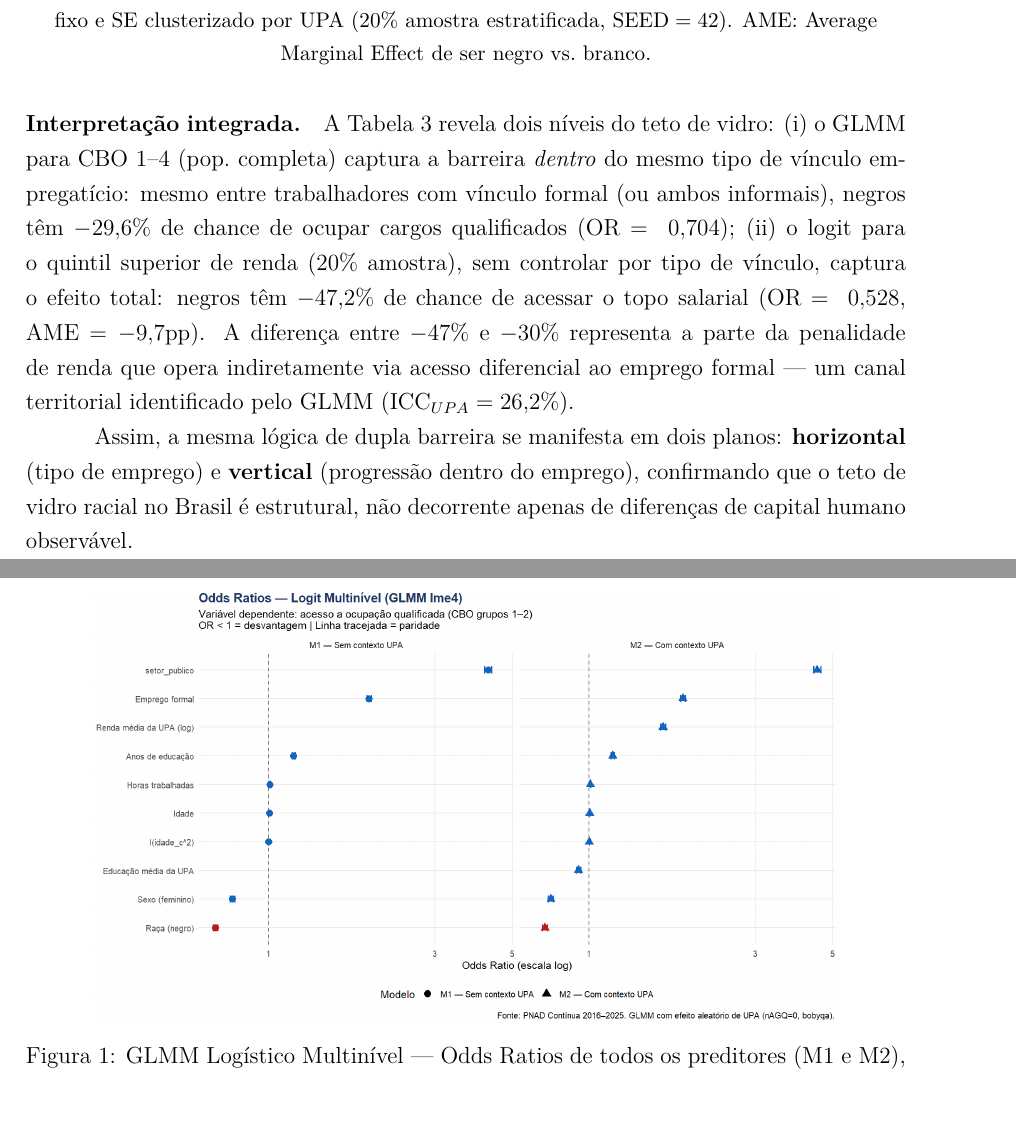
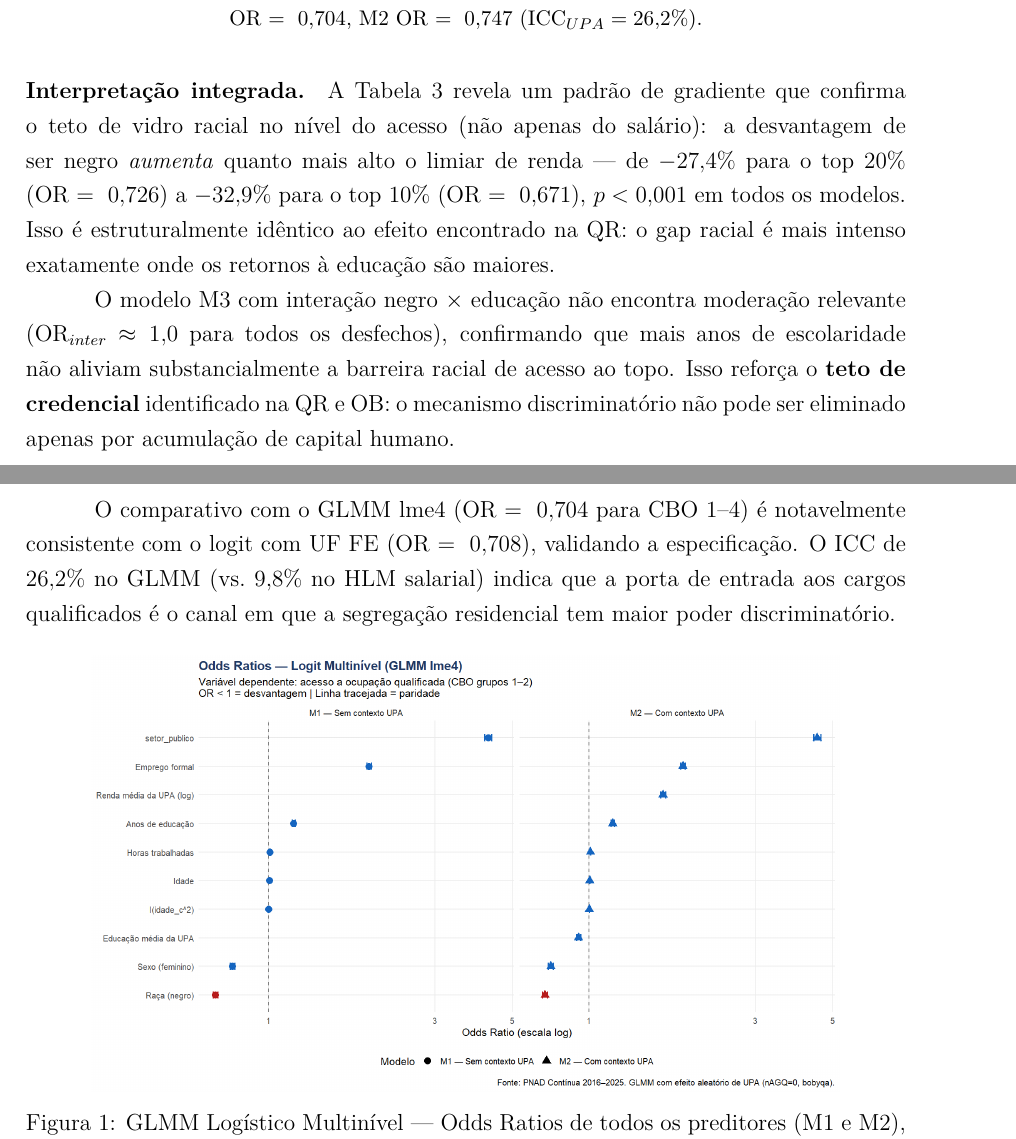
Before and after one commit to rickinrj-ux/ProjetoRacismoPNAD, a LaTeX thesis (relatorio_tcc.tex): two parts of pages 16 and 17 of 39, joined at a grey line, cut at the place of the change. Compiled offline with pdfLaTeX.

Commit message:
results: GLMM glass ceiling população completa — teto de vidro confirma gradiente
Resultados logit full pop (n=2.395.285, UF FE, SE robusto HC1):
  ocp_qualif  M1: OR=0.708 [0.698–0.719], AME=-1.3pp
  y_top20     M1: OR=0.726 [0.721–0.731], AME=-4.8pp
  y_top10     M1: OR=0.671 [0.664–0.678], AME=-3.4pp (glass ceiling)

Gradiente top20→top10 confirma teto de vidro no acesso: quanto mais alto o
limiar de renda, maior a exclusão racial. Interação M3 (negro×edu) OR≈1.01
— educação não atenua substancialmente (teto de credencial).

Consistência logit FE vs GLMM lme4: OR=0.708 vs 0.704 para CBO 1-4.

TCC atualizado com tabela completa (3 desfechos × 3 modelos) e interpretação
do gradiente de teto de vidro. Figuras forest plot e prob. preditas adicionadas.

Co-Authored-By: Claude Sonnet 4.6 <noreply@anthropic.com>

```diff
--- a/relatorio_tcc.tex
+++ b/relatorio_tcc.tex
@@ -774,5 +788,0 @@ salarial via acesso ao quintil superior.
-        CBO~1--4: estimado por GLMM lme4 (efeito aleatório de UPA, Laplace, full pop.)
-        controlando também por vínculo formal e setor público.
-        Top~20\%: logit com UF efeito fixo e SE clusterizado por UPA (20\% amostra
-        estratificada, $\text{SEED}=42$).
-        AME: Average Marginal Effect de ser negro vs.\ branco.}
@@ -779,22 +795,30 @@ salarial via acesso ao quintil superior.
+        substancialmente a penalidade racial no acesso ao topo.
+        Comparativo R lme4 (GLMM, efeito aleatório de UPA):
+        CBO~1--4 M1 OR~$=~0{,}704$, M2 OR~$=~0{,}747$ (ICC$_{UPA}=26{,}2\%$).}
 \end{table}
 
 \paragraph{Interpretação integrada.}
-A Tabela~\ref{tab:glmm_glassceil} revela dois níveis do teto de vidro:
-(i) o GLMM para CBO~1--4 (pop.\ completa) captura a barreira \emph{dentro}
-do mesmo tipo de vínculo empregatício: mesmo entre trabalhadores com vínculo
-formal (ou ambos informais), negros têm $-29{,}6\%$ de chance de ocupar cargos
-qualificados (OR~$=~0{,}704$);
-(ii) o logit para o quintil superior de renda (20\% amostra), sem controlar
-por tipo de vínculo, captura o efeito total: negros têm
-$-47{,}2\%$ de chance de acessar o topo salarial (OR~$=~0{,}528$, AME~$=-9{,}7$pp).
-A diferença entre $-47\%$ e $-30\%$ representa a parte da penalidade de renda
-que opera indiretamente via acesso diferencial ao emprego formal ---
-um canal territorial identificado pelo GLMM (ICC$_{UPA} = 26{,}2\%$).
-
-Assim, a mesma lógica de dupla barreira se manifesta em dois planos:
-\textbf{horizontal} (tipo de emprego) e \textbf{vertical} (progressão dentro do emprego),
-confirmando que o teto de vidro racial no Brasil é estrutural,
-não decorrente apenas de diferenças de capital humano observável.
+A Tabela~\ref{tab:glmm_glassceil} revela um padrão de gradiente que confirma
+o teto de vidro racial no nível do acesso (não apenas do salário):
+a desvantagem de ser negro \emph{aumenta} quanto mais alto o limiar de renda ---
+de $-27{,}4\%$ para o top~20\% (OR~$=~0{,}726$) a $-32{,}9\%$ para o
+top~10\% (OR~$=~0{,}671$), $p<0{,}001$ em todos os modelos.
+Isso é estruturalmente idêntico ao efeito encontrado na QR:
+o gap racial é mais intenso exatamente onde os retornos à educação são maiores.
+
+O modelo M3 com interação negro~$\times$~educação não encontra moderação
+relevante (OR$_{inter}$~$\approx 1{,}0$ para todos os desfechos),
+confirmando que mais anos de escolaridade não aliviam substancialmente
+a barreira racial de acesso ao topo.
+Isso reforça o \textbf{teto de credencial} identificado na QR e OB:
+o mecanismo discriminatório não pode ser eliminado apenas por acumulação
+de capital humano.
+
+O comparativo com o GLMM lme4 (OR~$=~0{,}704$ para CBO~1--4) é
+notavelmente consistente com o logit com UF FE (OR~$=~0{,}708$),
+validando a especificação. O ICC de $26{,}2\%$ no GLMM (vs.\ $9{,}8\%$
+no HLM salarial) indica que a porta de entrada aos cargos qualificados
+é o canal em que a segregação residencial tem maior poder discriminatório.
 
 \begin{figure}[H]
   \centering
```
Also changed, not shown: outputs/tables/glmm_glassceil_full.csv (added, +10 -0 lines), outputs/figures/glmm_glassceil_forest.png (added), outputs/figures/glmm_glassceil_probpredita.png (added), relatorio_tcc.tex (49 more changed lines).
